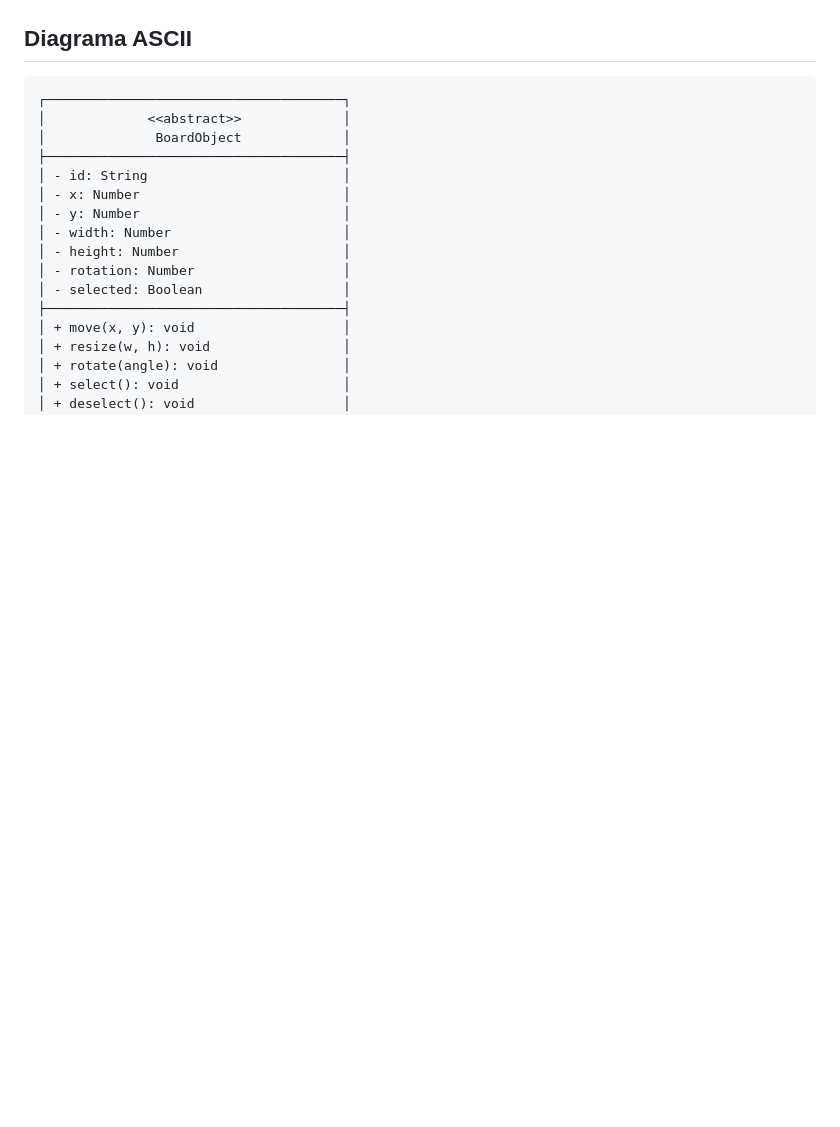
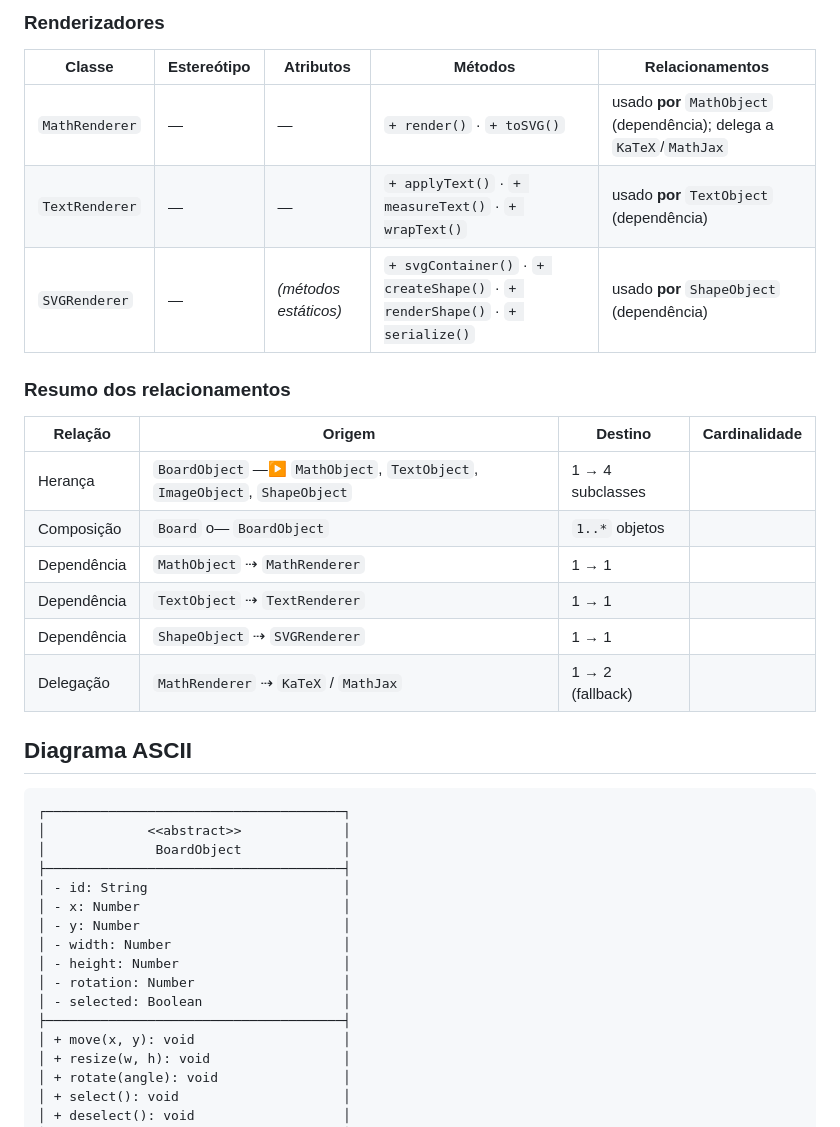
Before and after one commit to jhondni/BlackBoard-Math, a Markdown page: docs/uml-classes.md, the part around one of its changes. Rendered like a GitHub page; blank space fills up the shorter version.

```diff
--- a/docs/uml-classes.md
+++ b/docs/uml-classes.md
@@ -94,3 +111,21 @@ classDiagram
+### Renderizadores
+
+| Classe | Estereótipo | Atributos | Métodos | Relacionamentos |
+| --- | --- | --- | --- | --- |
+| `MathRenderer` | — | — | `+ render()` · `+ toSVG()` | usado **por** `MathObject` (dependência); delega a `KaTeX`/`MathJax` |
+| `TextRenderer` | — | — | `+ applyText()` · `+ measureText()` · `+ wrapText()` | usado **por** `TextObject` (dependência) |
+| `SVGRenderer` | — | *(métodos estáticos)* | `+ svgContainer()` · `+ createShape()` · `+ renderShape()` · `+ serialize()` | usado **por** `ShapeObject` (dependência) |
+
+### Resumo dos relacionamentos
+
+| Relação | Origem | Destino | Cardinalidade |
+| --- | --- | --- | --- |
+| Herança | `BoardObject` —▶ `MathObject`, `TextObject`, `ImageObject`, `ShapeObject` | 1 → 4 subclasses |
+| Composição | `Board` o— `BoardObject` | `1..*` objetos |
+| Dependência | `MathObject` ⇢ `MathRenderer` | 1 → 1 |
+| Dependência | `TextObject` ⇢ `TextRenderer` | 1 → 1 |
+| Dependência | `ShapeObject` ⇢ `SVGRenderer` | 1 → 1 |
+| Delegação | `MathRenderer` ⇢ `KaTeX` / `MathJax` | 1 → 2 (fallback) |
 
 ## Diagrama ASCII
 
```
Also changed, not shown: other parts of docs/uml-classes.md (+17 -0 lines).
